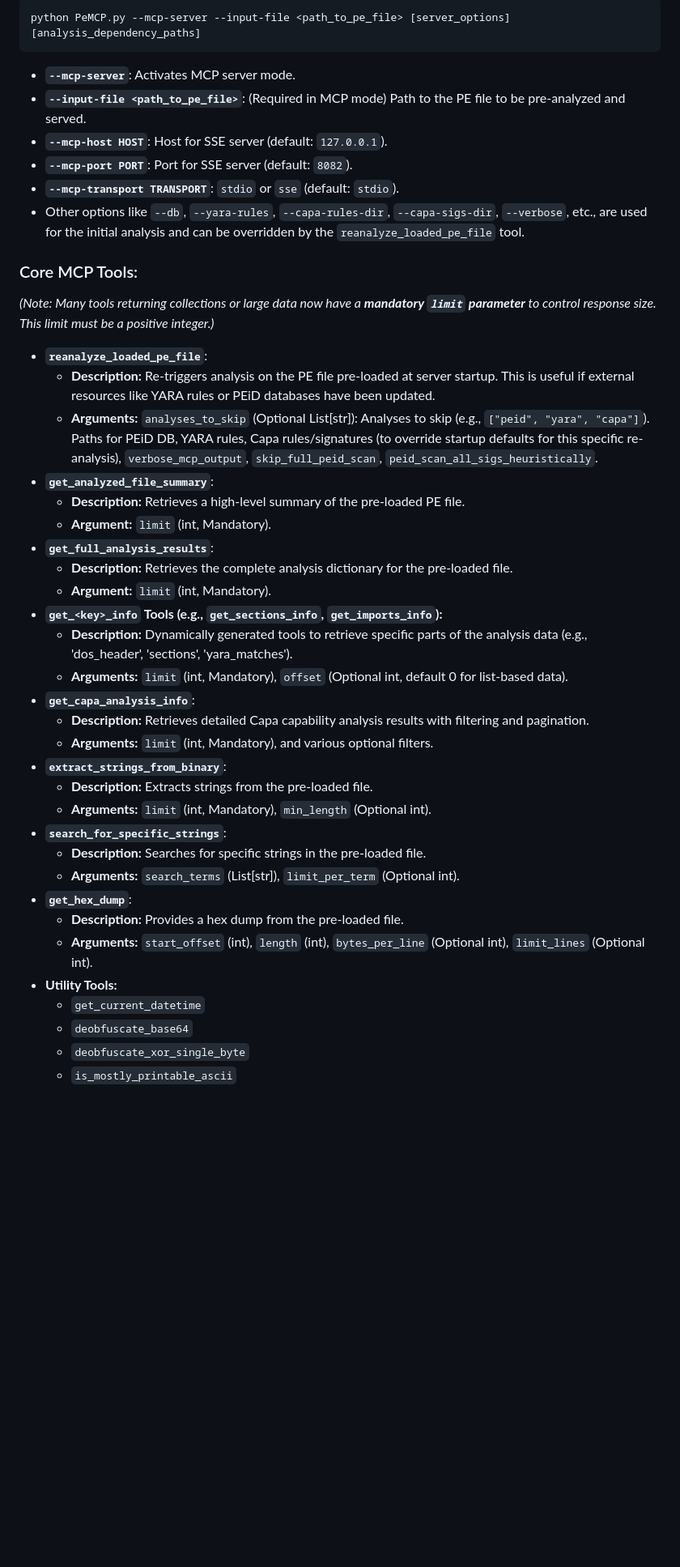
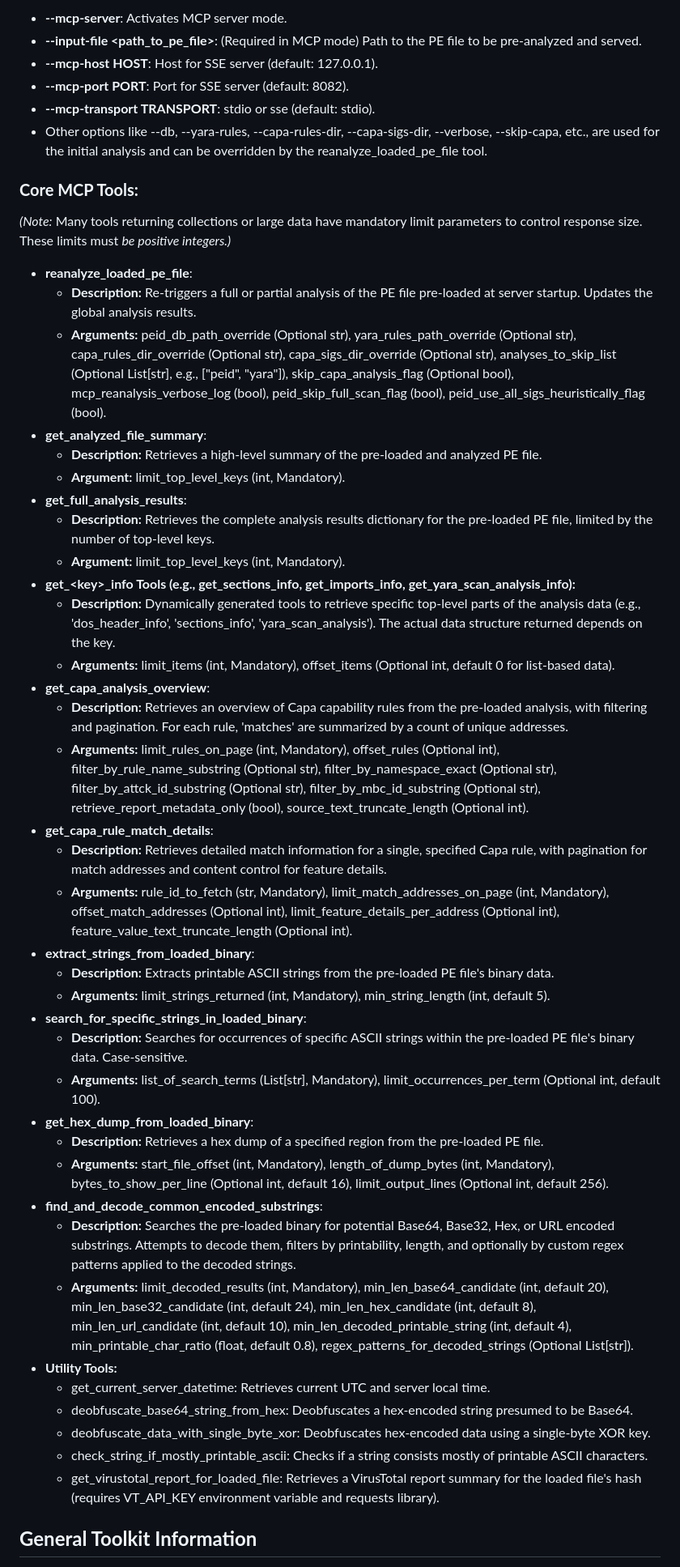
Before and after one commit to JameZUK/PeMCP, a Markdown page: README.md, the part around one of its changes. Shown at 81% size. GitHub-like rendering; blank space fills up the shorter version.

````diff
--- a/README.md
+++ b/README.md
@@ -107,46 +104,51 @@ When run with the `--mcp-server` flag, `PeMCP.py` starts an MCP server that pre-
 
-```bash
-python PeMCP.py --mcp-server --input-file <path_to_pe_file> [server_options] [analysis_dependency_paths]
-```
+* **\--mcp-server**: Activates MCP server mode.
+* **\--input-file \<path\_to\_pe\_file\>**: (Required in MCP mode) Path to the PE file to be pre-analyzed and served.
+* **\--mcp-host HOST**: Host for SSE server (default: 127.0.0.1).
+* **\--mcp-port PORT**: Port for SSE server (default: 8082).
+* **\--mcp-transport TRANSPORT**: stdio or sse (default: stdio).
+* Other options like \--db, \--yara-rules, \--capa-rules-dir, \--capa-sigs-dir, \--verbose, \--skip-capa, etc., are used for the initial analysis and can be overridden by the reanalyze\_loaded\_pe\_file tool.
 
-* **`--mcp-server`**: Activates MCP server mode.
-* **`--input-file <path_to_pe_file>`**: (Required in MCP mode) Path to the PE file to be pre-analyzed and served.
-* **`--mcp-host HOST`**: Host for SSE server (default: `127.0.0.1`).
-* **`--mcp-port PORT`**: Port for SSE server (default: `8082`).
-* **`--mcp-transport TRANSPORT`**: `stdio` or `sse` (default: `stdio`).
-* Other options like `--db`, `--yara-rules`, `--capa-rules-dir`, `--capa-sigs-dir`, `--verbose`, etc., are used for the initial analysis and can be overridden by the `reanalyze_loaded_pe_file` tool.
+### **Core MCP Tools:**
 
-### Core MCP Tools:
+*(Note:* Many tools returning collections or large data have mandatory limit parameters to control response size. These limits must *be positive integers.)*
 
-*(Note: Many tools returning collections or large data now have a **mandatory `limit` parameter** to control response size. This limit must be a positive integer.)*
+* **reanalyze\_loaded\_pe\_file**:
+  * **Description:** Re-triggers a full or partial analysis of the PE file pre-loaded at server startup. Updates the global analysis results.
+  * **Arguments:** peid\_db\_path\_override (Optional str), yara\_rules\_path\_override (Optional str), capa\_rules\_dir\_override (Optional str), capa\_sigs\_dir\_override (Optional str), analyses\_to\_skip\_list (Optional List\[str\], e.g., \["peid", "yara"\]), skip\_capa\_analysis\_flag (Optional bool), mcp\_reanalysis\_verbose\_log (bool), peid\_skip\_full\_scan\_flag (bool), peid\_use\_all\_sigs\_heuristically\_flag (bool).
+* **get\_analyzed\_file\_summary**:
+  * **Description:** Retrieves a high-level summary of the pre-loaded and analyzed PE file.
+  * **Argument:** limit\_top\_level\_keys (int, Mandatory).
+* **get\_full\_analysis\_results**:
+  * **Description:** Retrieves the complete analysis results dictionary for the pre-loaded PE file, limited by the number of top-level keys.
+  * **Argument:** limit\_top\_level\_keys (int, Mandatory).
+* **get\_\<key\>\_info Tools (e.g., get\_sections\_info, get\_imports\_info, get\_yara\_scan\_analysis\_info):**
+  * **Description:** Dynamically generated tools to retrieve specific top-level parts of the analysis data (e.g., 'dos\_header\_info', 'sections\_info', 'yara\_scan\_analysis'). The actual data structure returned depends on the key.
+  * **Arguments:** limit\_items (int, Mandatory), offset\_items (Optional int, default 0 for list-based data).
+* **get\_capa\_analysis\_overview**:
+  * **Description:** Retrieves an overview of Capa capability rules from the pre-loaded analysis, with filtering and pagination. For each rule, 'matches' are summarized by a count of unique addresses.
+  * **Arguments:** limit\_rules\_on\_page (int, Mandatory), offset\_rules (Optional int), filter\_by\_rule\_name\_substring (Optional str), filter\_by\_namespace\_exact (Optional str), filter\_by\_attck\_id\_substring (Optional str), filter\_by\_mbc\_id\_substring (Optional str), retrieve\_report\_metadata\_only (bool), source\_text\_truncate\_length (Optional int).
+* **get\_capa\_rule\_match\_details**:
+  * **Description:** Retrieves detailed match information for a single, specified Capa rule, with pagination for match addresses and content control for feature details.
+  * **Arguments:** rule\_id\_to\_fetch (str, Mandatory), limit\_match\_addresses\_on\_page (int, Mandatory), offset\_match\_addresses (Optional int), limit\_feature\_details\_per\_address (Optional int), feature\_value\_text\_truncate\_length (Optional int).
+* **extract\_strings\_from\_loaded\_binary**:
+  * **Description:** Extracts printable ASCII strings from the pre-loaded PE file's binary data.
+  * **Arguments:** limit\_strings\_returned (int, Mandatory), min\_string\_length (int, default 5).
+* **search\_for\_specific\_strings\_in\_loaded\_binary**:
+  * **Description:** Searches for occurrences of specific ASCII strings within the pre-loaded PE file's binary data. Case-sensitive.
+  * **Arguments:** list\_of\_search\_terms (List\[str\], Mandatory), limit\_occurrences\_per\_term (Optional int, default 100).
+* **get\_hex\_dump\_from\_loaded\_binary**:
+  * **Description:** Retrieves a hex dump of a specified region from the pre-loaded PE file.
+  * **Arguments:** start\_file\_offset (int, Mandatory), length\_of\_dump\_bytes (int, Mandatory), bytes\_to\_show\_per\_line (Optional int, default 16), limit\_output\_lines (Optional int, default 256).
+* **find\_and\_decode\_common\_encoded\_substrings**:
+  * **Description:** Searches the pre-loaded binary for potential Base64, Base32, Hex, or URL encoded substrings. Attempts to decode them, filters by printability, length, and optionally by custom regex patterns applied to the decoded strings.
+  * **Arguments:** limit\_decoded\_results (int, Mandatory), min\_len\_base64\_candidate (int, default 20), min\_len\_base32\_candidate (int, default 24), min\_len\_hex\_candidate (int, default 8), min\_len\_url\_candidate (int, default 10), min\_len\_decoded\_printable\_string (int, default 4), min\_printable\_char\_ratio (float, default 0.8), regex\_patterns\_for\_decoded\_strings (Optional List\[str\]).
+* **Utility Tools:**
+  * get\_current\_server\_datetime: Retrieves current UTC and server local time.
+  * deobfuscate\_base64\_string\_from\_hex: Deobfuscates a hex-encoded string presumed to be Base64.
+  * deobfuscate\_data\_with\_single\_byte\_xor: Deobfuscates hex-encoded data using a single-byte XOR key.
+  * check\_string\_if\_mostly\_printable\_ascii: Checks if a string consists mostly of printable ASCII characters.
+  * get\_virustotal\_report\_for\_loaded\_file: Retrieves a VirusTotal report summary for the loaded file's hash (requires VT\_API\_KEY environment variable and requests library).
 
-* **`reanalyze_loaded_pe_file`**:
-    * **Description:** Re-triggers analysis on the PE file pre-loaded at server startup. This is useful if external resources like YARA rules or PEiD databases have been updated.
-    * **Arguments:** `analyses_to_skip` (Optional List\[str]): Analyses to skip (e.g., `["peid", "yara", "capa"]`). Paths for PEiD DB, YARA rules, Capa rules/signatures (to override startup defaults for this specific re-analysis), `verbose_mcp_output`, `skip_full_peid_scan`, `peid_scan_all_sigs_heuristically`.
-* **`get_analyzed_file_summary`**:
-    * **Description:** Retrieves a high-level summary of the pre-loaded PE file.
-    * **Argument:** `limit` (int, Mandatory).
-* **`get_full_analysis_results`**:
-    * **Description:** Retrieves the complete analysis dictionary for the pre-loaded file.
-    * **Argument:** `limit` (int, Mandatory).
-* **`get_<key>_info` Tools (e.g., `get_sections_info`, `get_imports_info`):**
-    * **Description:** Dynamically generated tools to retrieve specific parts of the analysis data (e.g., 'dos_header', 'sections', 'yara_matches').
-    * **Arguments:** `limit` (int, Mandatory), `offset` (Optional int, default 0 for list-based data).
-* **`get_capa_analysis_info`**:
-    * **Description:** Retrieves detailed Capa capability analysis results with filtering and pagination.
-    * **Arguments:** `limit` (int, Mandatory), and various optional filters.
-* **`extract_strings_from_binary`**:
-    * **Description:** Extracts strings from the pre-loaded file.
-    * **Arguments:** `limit` (int, Mandatory), `min_length` (Optional int).
-* **`search_for_specific_strings`**:
-    * **Description:** Searches for specific strings in the pre-loaded file.
-    * **Arguments:** `search_terms` (List\[str]), `limit_per_term` (Optional int).
-* **`get_hex_dump`**:
-    * **Description:** Provides a hex dump from the pre-loaded file.
-    * **Arguments:** `start_offset` (int), `length` (int), `bytes_per_line` (Optional int), `limit_lines` (Optional int).
-* **Utility Tools:**
-    * `get_current_datetime`
-    * `deobfuscate_base64`
-    * `deobfuscate_xor_single_byte`
-    * `is_mostly_printable_ascii`
+## **General Toolkit Information**
 
````
Also changed, not shown: other parts of README.md (+99 -108 lines).
